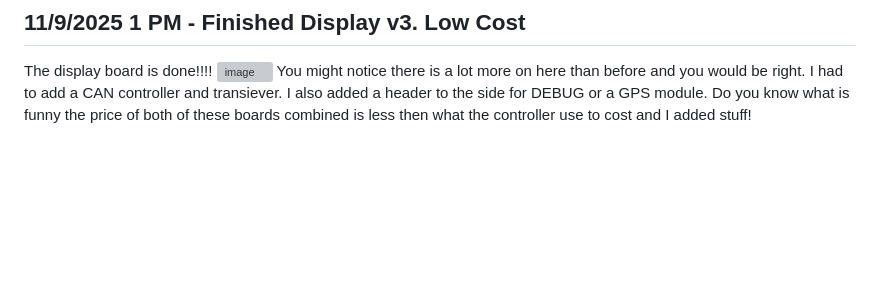
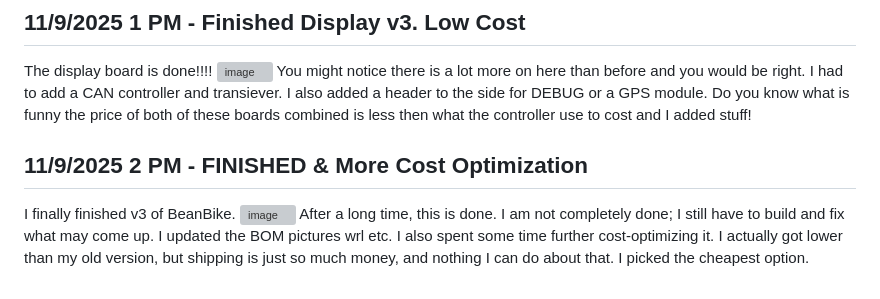
Before and after one commit to Choccy-vr/BeanBike, a Markdown page: JOURNAL.md, the part around the change. GitHub-like rendering; blank space fills up the shorter version; grey boxes are pictures that could not be loaded.

```diff
--- a/JOURNAL.md
+++ b/JOURNAL.md
@@ -294,3 +294,10 @@ I really like how this came out it actually looks professional. Anyway I connect
 The display board is done!!!!
 ![image](https://blueprint.hackclub.com/user-attachments/blobs/proxy/eyJfcmFpbHMiOnsiZGF0YSI6OTgyNCwicHVyIjoiYmxvYl9pZCJ9fQ==--3b2ac24e0a27ab930a762835ed8507fec245a305/image.png)
 You might notice there is a lot more on here than before and you would be right. I had to add a CAN controller and transiever. I also added a header to the side for DEBUG or a GPS module. Do you know what is funny the price of both of these boards combined is less then what the controller use to cost and I added stuff!
+
+
+## 11/9/2025 2 PM - FINISHED & More Cost Optimization
+
+I finally finished v3 of BeanBike.
+![image](https://blueprint.hackclub.com/user-attachments/blobs/proxy/eyJfcmFpbHMiOnsiZGF0YSI6OTg0MywicHVyIjoiYmxvYl9pZCJ9fQ==--e7f35e6fff4f705527969346680f3d71aa3f6935/image.png)
+After a long time, this is done. I am not completely done; I still have to build and fix what may come up. I updated the BOM pictures wrl etc. I also spent some time further cost-optimizing it. I actually got lower than my old version, but shipping is just so much money, and nothing I can do about that. I picked the cheapest option.
```
